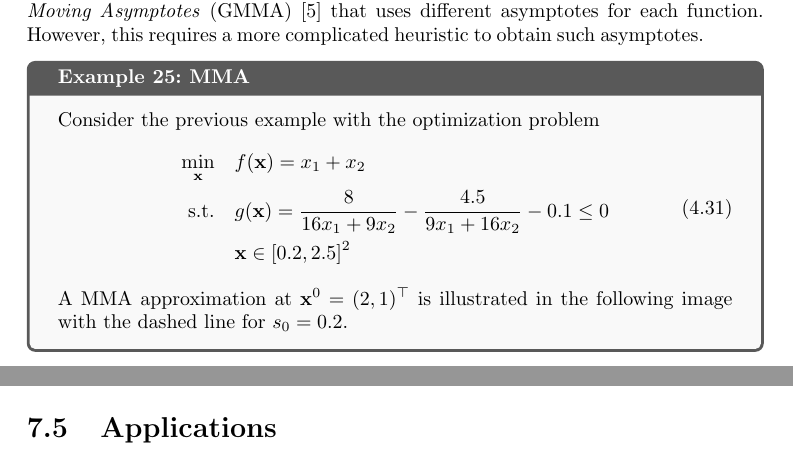
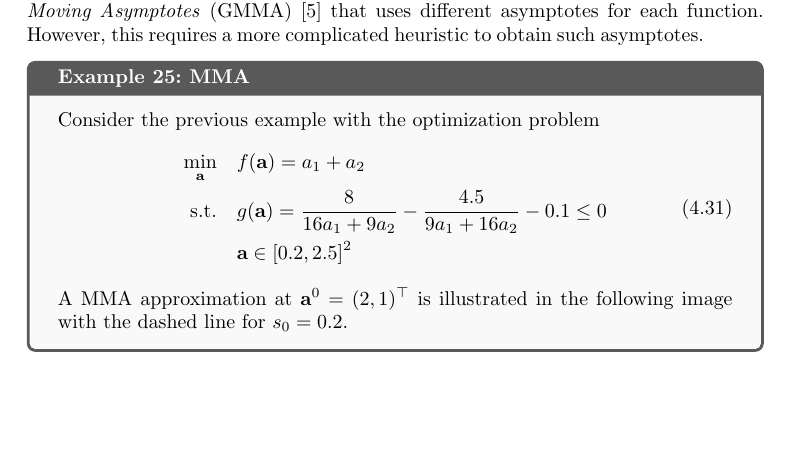
Before and after one commit to meyer-nils/structural_optimization, a LaTeX thesis (main.tex, which reads chapters/approximation_optimization.tex, chapters/topology.tex): two parts of pages 38 and 65 of 67 before the commit and part of page 37 of 66 after it, the two joined at a grey line, cut so that both start at the same text, the shorter picture padded with empty space. Compiled offline with pdfLaTeX.

Commit message:
Update on Overleaf.

```diff
--- a/chapters/approximation_optimization.tex
+++ b/chapters/approximation_optimization.tex
@@ -199,13 +199,13 @@ Svanbergs original version uses the same asymptotes $L_j^k$ and $U_j^k$ for the
     Consider the previous example with the optimization problem
     \begin{equation}
         \begin{aligned}
-            \min_{\mathbf{x}} \quad & f(\mathbf{x})= x_1 + x_2\\
-            \textrm{s.t.} \quad     & g(\mathbf{x}) = \frac{8}{16x_1+9x_2} - \frac{4.5}{9x_1+16x_2} -0.1 \le 0  \\
-            \quad     & \mathbf{x} \in [0.2,2.5]^2
+            \min_{\mathbf{a}} \quad & f(\mathbf{a})= a_1 + a_2\\
+            \textrm{s.t.} \quad     & g(\mathbf{a}) = \frac{8}{16a_1+9a_2} - \frac{4.5}{9a_1+16a_2} -0.1 \le 0  \\
+            \quad     & \mathbf{a} \in [0.2,2.5]^2
         \end{aligned}
     \end{equation}
 
-    A MMA approximation at $\mathbf{x}^0=(2,1)^\top$ is illustrated in the following image with the dashed line for $s_0=0.2$.
+    A MMA approximation at $\mathbf{a}^0=(2,1)^\top$ is illustrated in the following image with the dashed line for $s_0=0.2$.
     \begin{center}
         \includegraphics[width=0.6\textwidth]{figures/four_bar_example_mma_0.pdf}
     \end{center}
--- a/chapters/topology.tex
+++ b/chapters/topology.tex
@@ -136,5 +136,3 @@ with a penalization parameter $p \ge 1$. The effect of penalization is shown in
 %   - optimality constraints in SIMP (OC)
 %   - Empirical topology optimization (SKO)
 %   - Level set function
-
-\section{Applications}
```
Also changed, not shown: figures/four_bar_truss_transparent.png (added), chapters/approximation_optimization.tex (2 more changed lines).
